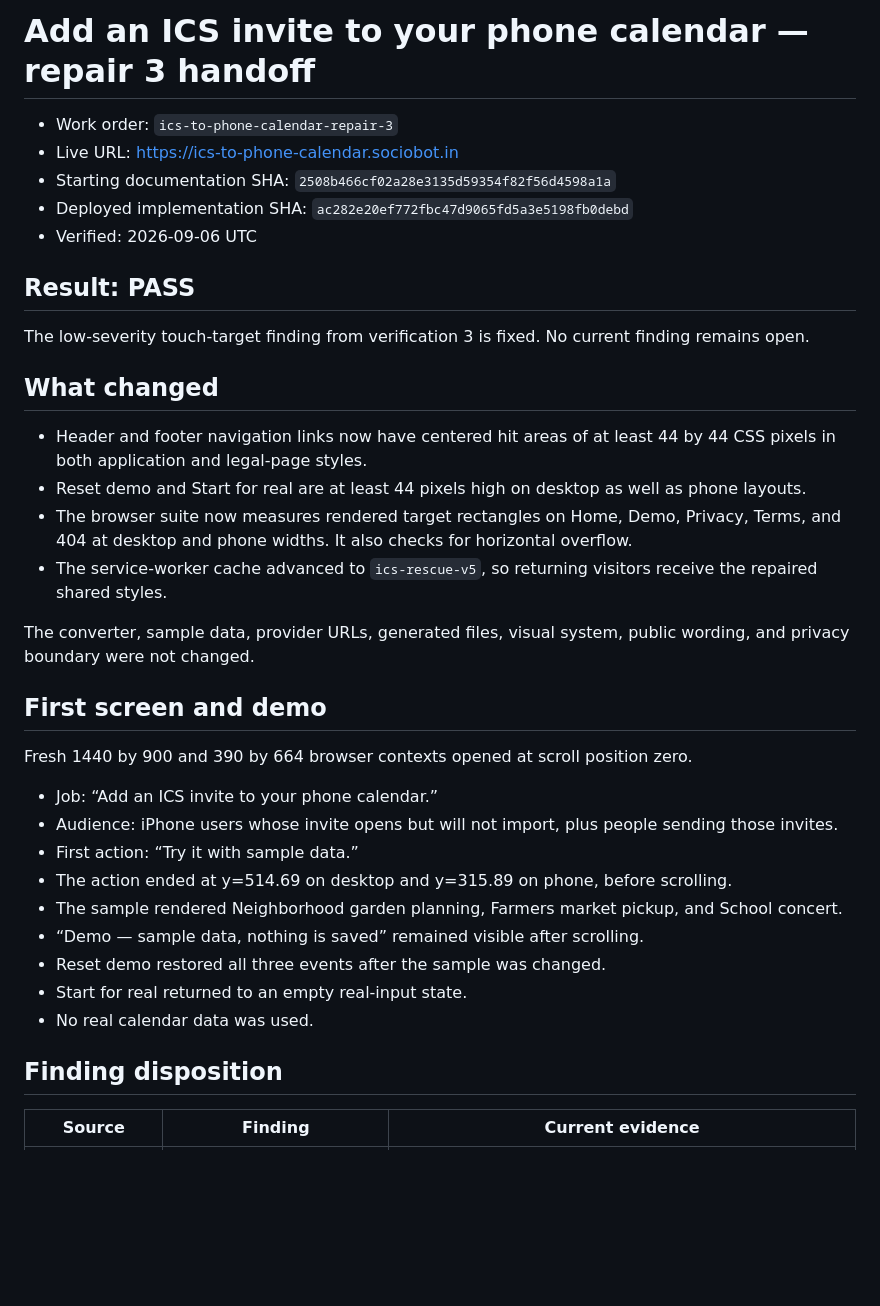
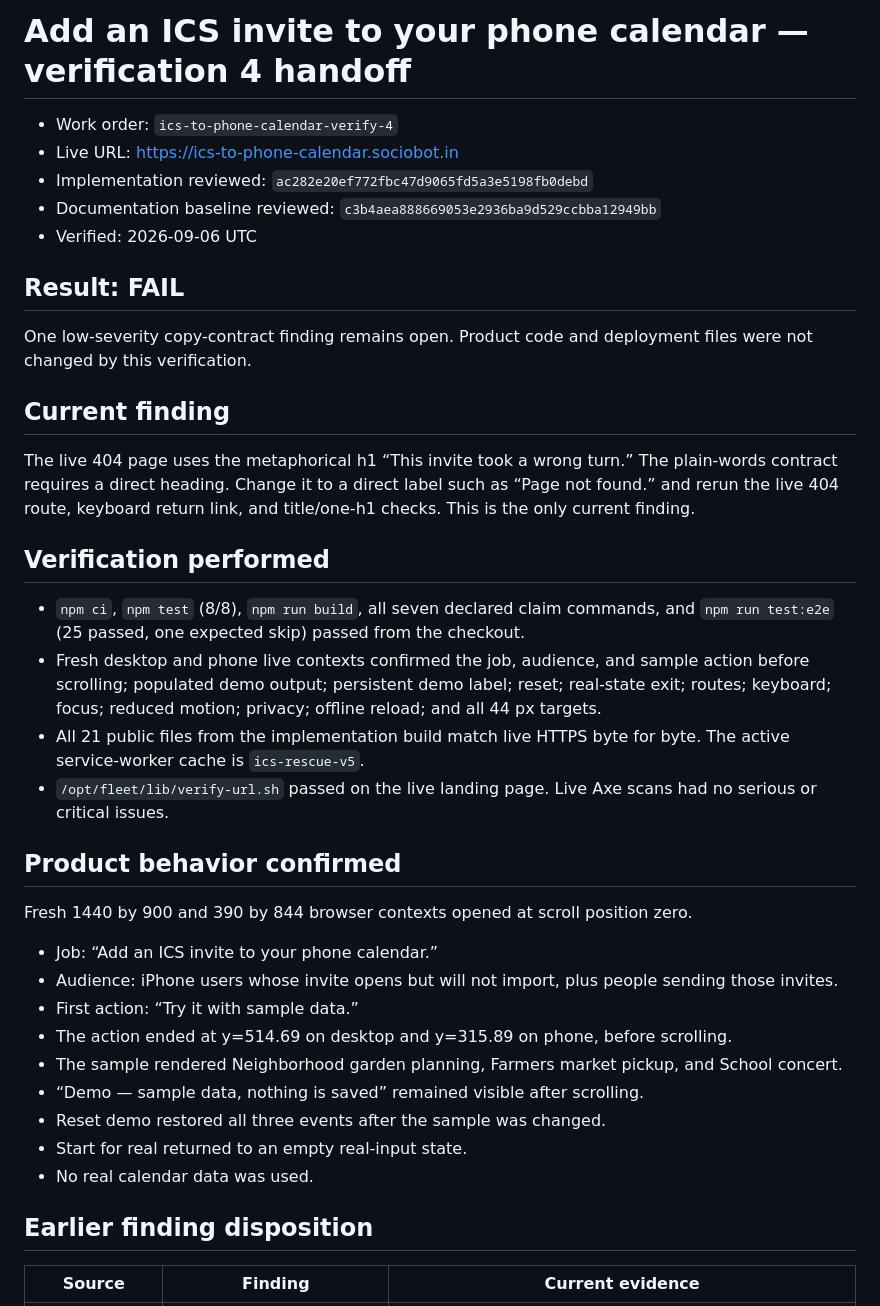
Before and after one commit to B-Divyesh/sf-ics-to-phone-calendar, a Markdown page: .factory/handoff.md, the part around one of its changes. Rendered like a GitHub page; blank space fills up the shorter version.

```diff
--- a/.factory/handoff.md
+++ b/.factory/handoff.md
@@ -1,27 +1,29 @@
-# Add an ICS invite to your phone calendar — repair 3 handoff
+# Add an ICS invite to your phone calendar — verification 4 handoff
 
-- Work order: `ics-to-phone-calendar-repair-3`
+- Work order: `ics-to-phone-calendar-verify-4`
 - Live URL: <https://ics-to-phone-calendar.sociobot.in>
-- Starting documentation SHA: `2508b466cf02a28e3135d59354f82f56d4598a1a`
-- Deployed implementation SHA: `ac282e20ef772fbc47d9065fd5a3e5198fb0debd`
+- Implementation reviewed: `ac282e20ef772fbc47d9065fd5a3e5198fb0debd`
+- Documentation baseline reviewed: `c3b4aea888669053e2936ba9d529ccbba12949bb`
 - Verified: 2026-09-06 UTC
 
-## Result: PASS
+## Result: FAIL
 
-The low-severity touch-target finding from verification 3 is fixed. No current finding remains open.
+One low-severity copy-contract finding remains open. Product code and deployment files were not changed by this verification.
 
-## What changed
+## Current finding
 
-- Header and footer navigation links now have centered hit areas of at least 44 by 44 CSS pixels in both application and legal-page styles.
-- Reset demo and Start for real are at least 44 pixels high on desktop as well as phone layouts.
-- The browser suite now measures rendered target rectangles on Home, Demo, Privacy, Terms, and 404 at desktop and phone widths. It also checks for horizontal overflow.
-- The service-worker cache advanced to `ics-rescue-v5`, so returning visitors receive the repaired shared styles.
+The live 404 page uses the metaphorical h1 “This invite took a wrong turn.” The plain-words contract requires a direct heading. Change it to a direct label such as “Page not found.” and rerun the live 404 route, keyboard return link, and title/one-h1 checks. This is the only current finding.
 
-The converter, sample data, provider URLs, generated files, visual system, public wording, and privacy boundary were not changed.
+## Verification performed
 
-## First screen and demo
+- `npm ci`, `npm test` (8/8), `npm run build`, all seven declared claim commands, and `npm run test:e2e` (25 passed, one expected skip) passed from the checkout.
+- Fresh desktop and phone live contexts confirmed the job, audience, and sample action before scrolling; populated demo output; persistent demo label; reset; real-state exit; routes; keyboard; focus; reduced motion; privacy; offline reload; and all 44 px targets.
+- All 21 public files from the implementation build match live HTTPS byte for byte. The active service-worker cache is `ics-rescue-v5`.
+- `/opt/fleet/lib/verify-url.sh` passed on the live landing page. Live Axe scans had no serious or critical issues.
 
-Fresh 1440 by 900 and 390 by 664 browser contexts opened at scroll position zero.
+## Product behavior confirmed
+
+Fresh 1440 by 900 and 390 by 844 browser contexts opened at scroll position zero.
 
 - Job: “Add an ICS invite to your phone calendar.”
 - Audience: iPhone users whose invite opens but will not import, plus people sending those invites.
@@ -33,7 +35,7 @@ Fresh 1440 by 900 and 390 by 664 browser contexts opened at scroll position zero
 - Start for real returned to an empty real-input state.
 - No real calendar data was used.
 
-## Finding disposition
+## Earlier finding disposition
 
 | Source | Finding | Current evidence |
 | --- | --- | --- |
```
Also changed, not shown: other parts of .factory/handoff.md (+17 -19 lines), .factory/verification-4.md (added, +100 -0 lines).
